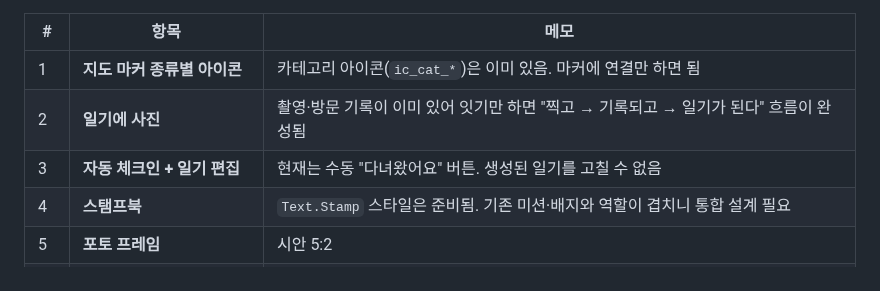
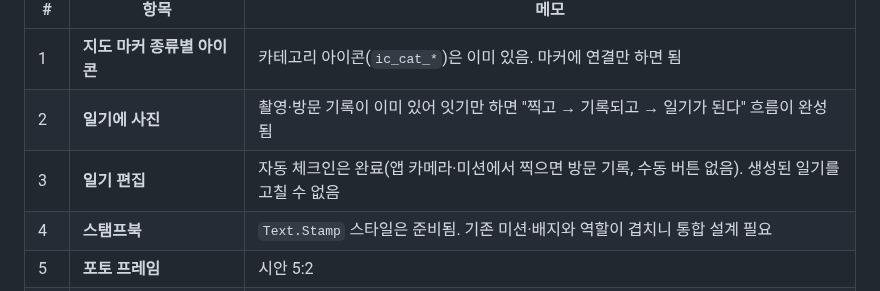
Before and after one commit to Young-Seok-Kim/pic-view, a Markdown page: docs/PROGRESS.md, the part around the change. GitHub-like rendering.

```diff
--- a/docs/PROGRESS.md
+++ b/docs/PROGRESS.md
@@ -125,7 +125,7 @@ HTML 태그 제거 → 두 문장마다 문단 → **촬영에 쓸모 있는 낱
 |---|---|---|
 | 1 | **지도 마커 종류별 아이콘** | 카테고리 아이콘(`ic_cat_*`)은 이미 있음. 마커에 연결만 하면 됨 |
 | 2 | **일기에 사진** | 촬영·방문 기록이 이미 있어 잇기만 하면 "찍고 → 기록되고 → 일기가 된다" 흐름이 완성됨 |
-| 3 | **자동 체크인 + 일기 편집** | 현재는 수동 "다녀왔어요" 버튼. 생성된 일기를 고칠 수 없음 |
+| 3 | **일기 편집** | 자동 체크인은 완료(앱 카메라·미션에서 찍으면 방문 기록, 수동 버튼 없음). 생성된 일기를 고칠 수 없음 |
 | 4 | **스탬프북** | `Text.Stamp` 스타일은 준비됨. 기존 미션·배지와 역할이 겹치니 통합 설계 필요 |
 | 5 | **포토 프레임** | 시안 5:2 |
 | 6 | 색감 팔레트 필터 | 시안 13:2 |
```
Also changed, not shown: README.md (+33 -5 lines), docs/screenshots/29-detail-checkin.png, 7 other files.
